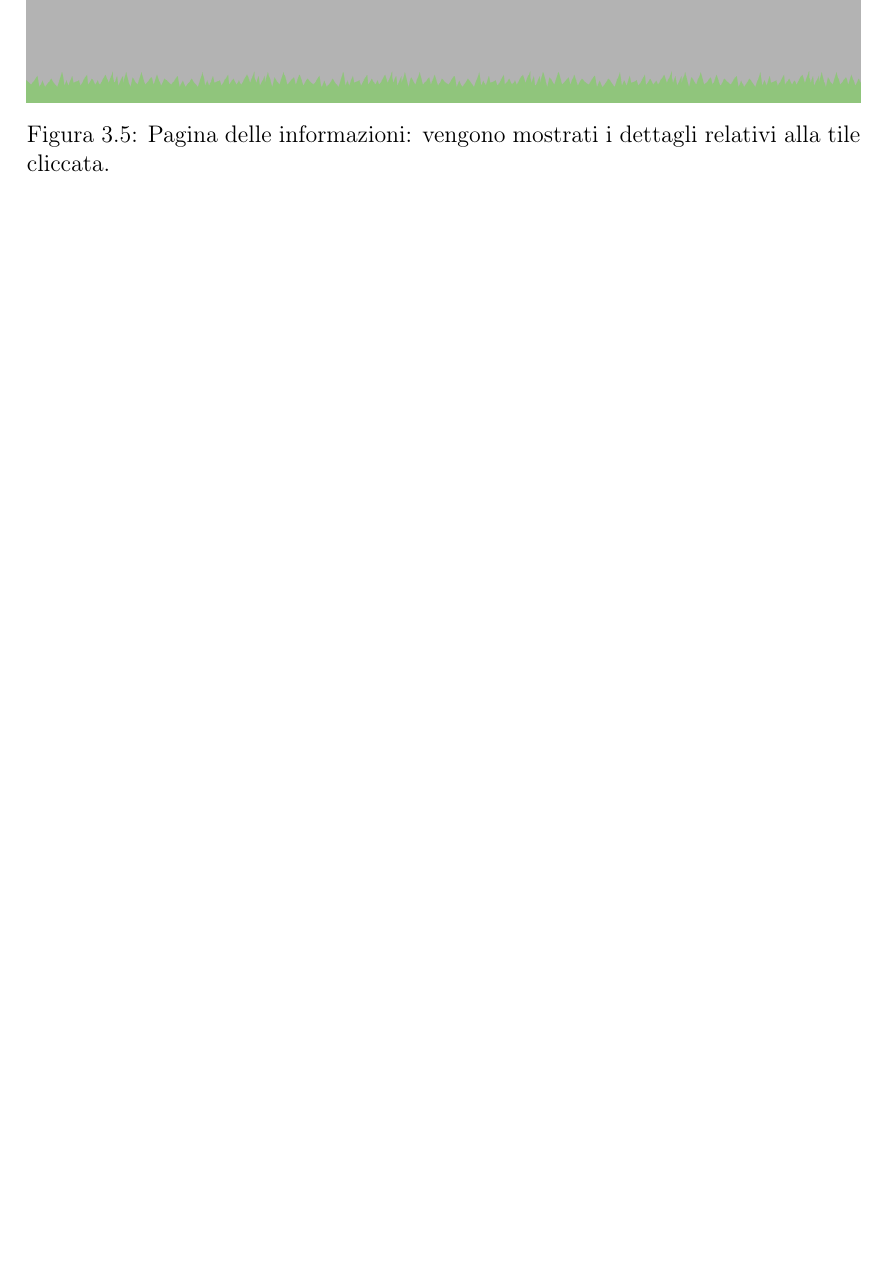
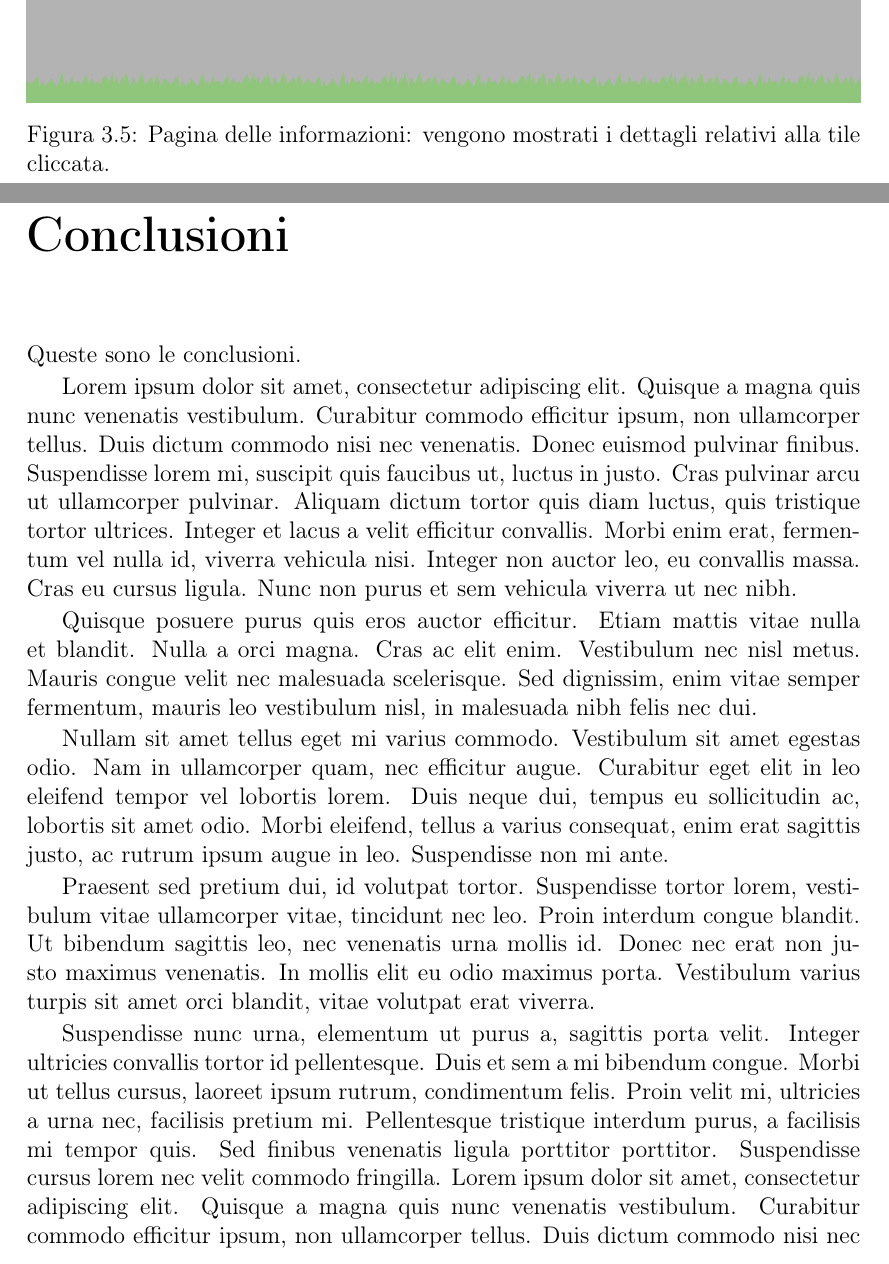
Before and after one commit to TeoV00/bachelor-thesis, a LaTeX book (main.tex, which reads chapters/backmatter/conclusion.tex): part of page 57 of 63 before the commit and two parts of pages 59 and 61 of 69 after it, the two joined at a grey line, cut so that both start at the same text, the shorter picture padded with empty space. Compiled offline with pdfLaTeX.

Commit message:
feat(main): added conclusion and greetings

```diff
--- /dev/null
+++ b/chapters/backmatter/conclusion.tex
@@ -0,0 +1,16 @@
+
+\chapter{Conclusioni}
+
+Queste sono le
+conclusioni.
+
+Lorem ipsum dolor sit amet, consectetur adipiscing elit. Quisque a magna quis nunc venenatis vestibulum. Curabitur commodo efficitur ipsum, non ullamcorper tellus. Duis dictum commodo nisi nec venenatis. Donec euismod pulvinar finibus. Suspendisse lorem mi, suscipit quis faucibus ut, luctus in justo. Cras pulvinar arcu ut ullamcorper pulvinar. Aliquam dictum tortor quis diam luctus, quis tristique tortor ultrices. Integer et lacus a velit efficitur convallis. Morbi enim erat, fermentum vel nulla id, viverra vehicula nisi. Integer non auctor leo, eu convallis massa. Cras eu cursus ligula. Nunc non purus et sem vehicula viverra ut nec nibh.
+
+Quisque posuere purus quis eros auctor efficitur. Etiam mattis vitae nulla et blandit. Nulla a orci magna. Cras ac elit enim. Vestibulum nec nisl metus. Mauris congue velit nec malesuada scelerisque. Sed dignissim, enim vitae semper fermentum, mauris leo vestibulum nisl, in malesuada nibh felis nec dui.
+
+Nullam sit amet tellus eget mi varius commodo. Vestibulum sit amet egestas odio. Nam in ullamcorper quam, nec efficitur augue. Curabitur eget elit in leo eleifend tempor vel lobortis lorem. Duis neque dui, tempus eu sollicitudin ac, lobortis sit amet odio. Morbi eleifend, tellus a varius consequat, enim erat sagittis justo, ac rutrum ipsum augue in leo. Suspendisse non mi ante.
+
+Praesent sed pretium dui, id volutpat tortor. Suspendisse tortor lorem, vestibulum vitae ullamcorper vitae, tincidunt nec leo. Proin interdum congue blandit. Ut bibendum sagittis leo, nec venenatis urna mollis id. Donec nec erat non justo maximus venenatis. In mollis elit eu odio maximus porta. Vestibulum varius turpis sit amet orci blandit, vitae volutpat erat viverra.
+
+Suspendisse nunc urna, elementum ut purus a, sagittis porta velit. Integer ultricies convallis tortor id pellentesque. Duis et sem a mi bibendum congue. Morbi ut tellus cursus, laoreet ipsum rutrum, condimentum felis. Proin velit mi, ultricies a urna nec, facilisis pretium mi. Pellentesque tristique interdum purus, a facilisis mi tempor quis. Sed finibus venenatis ligula porttitor porttitor. Suspendisse cursus lorem nec velit commodo fringilla.
+Lorem ipsum dolor sit amet, consectetur adipiscing elit. Quisque a magna quis nunc venenatis vestibulum. Curabitur commodo efficitur ipsum, non ullamcorper tellus. Duis dictum commodo nisi nec venenatis. Donec euismod pulvinar finibus. Suspendisse lorem mi, suscipit quis faucibus ut, luctus in justo. Cras pulvinar arcu ut ullamcorper pulvinar. Aliquam dictum tortor quis diam luctus, quis tristique tortor ultrices. Integer et lacus a velit efficitur convallis. Morbi enim erat, fermentum vel nulla id, viverra vehicula nisi. Integer non auctor leo, eu convallis massa. Cras eu cursus ligula. Nunc non purus et sem vehicula viverra ut nec nibh.
```
Also changed, not shown: chapters/backmatter/ringraziamenti.tex (added, +4 -0 lines), main.tex (+5 -1 lines), chapters/backmatter/conclusion.tex (8 more changed lines).
